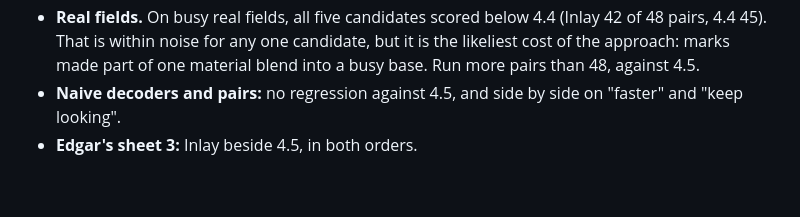
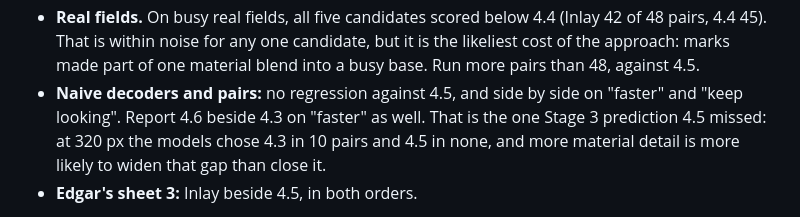
Before and after one commit to ebounds/field, a Markdown page: docs/field-4.7-inlay-plan.md, the part around the change. Drawn GitHub-style; blank space fills up the shorter version.

Commit message:
Plan: also set 4.6 beside 4.3 on "faster", where 4.5 lost
Co-Authored-By: Claude Opus 5.5 <noreply@anthropic.com>
Claude-Session: https://claude.ai/code/session_01GNcg7uiHUpSxuCrNVXBcgU

```diff
--- a/docs/field-4.7-inlay-plan.md
+++ b/docs/field-4.7-inlay-plan.md
@@ -88,7 +88,7 @@ Cut the working branch, `field-4.7-inlay`, from `field-4.7`. The 2 November revi
 - **Taught decoders, against 4.5, by Stage 3's rule** (a channel more than 15 points under on seen minus false alarms is a regression), with two passes of the probes. The second current and "held from earlier" are the channels at risk.
 - **Words only**, as in the study's second condition: every channel Inlay redraws, and the sheet above all (history, not grounding).
 - **Real fields.** On busy real fields, all five candidates scored below 4.4 (Inlay 42 of 48 pairs, 4.4 45). That is within noise for any one candidate, but it is the likeliest cost of the approach: marks made part of one material blend into a busy base. Run more pairs than 48, against 4.5.
-- **Naive decoders and pairs:** no regression against 4.5, and side by side on "faster" and "keep looking".
+- **Naive decoders and pairs:** no regression against 4.5, and side by side on "faster" and "keep looking". Report 4.6 beside 4.3 on "faster" as well. That is the one Stage 3 prediction 4.5 missed: at 320 px the models chose 4.3 in 10 pairs and 4.5 in none, and more material detail is more likely to widen that gap than close it.
 - **Edgar's sheet 3:** Inlay beside 4.5, in both orders.
 
 The harness needs the new revision added, as it was for 4.5 (`5707cc7`). Since the 2 November fixes, a trial counts only on the images its revision draws now, so a renderer re-pinned mid-run has its earlier answers asked again, and `report.py` leaves them out and counts them.
```
